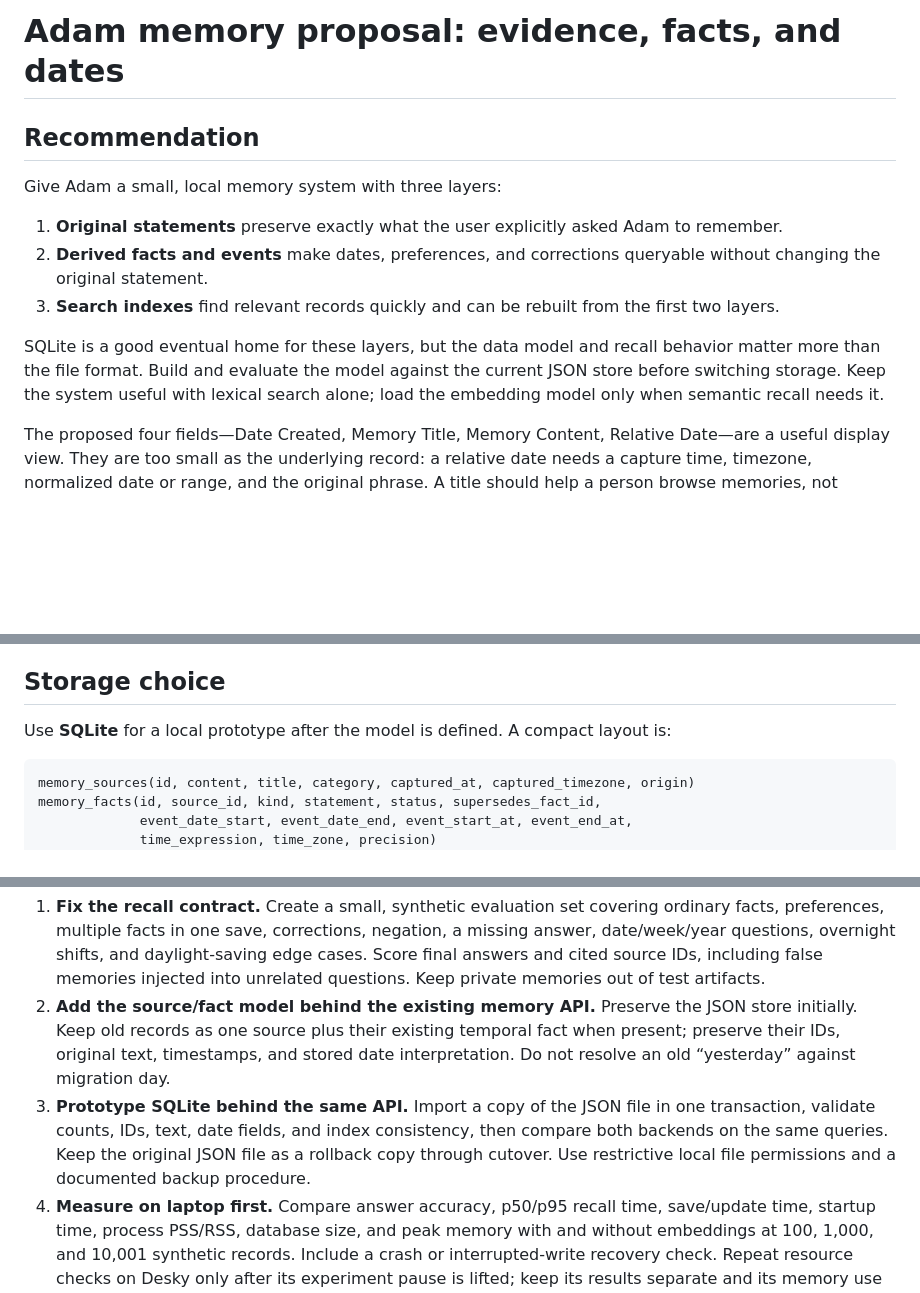
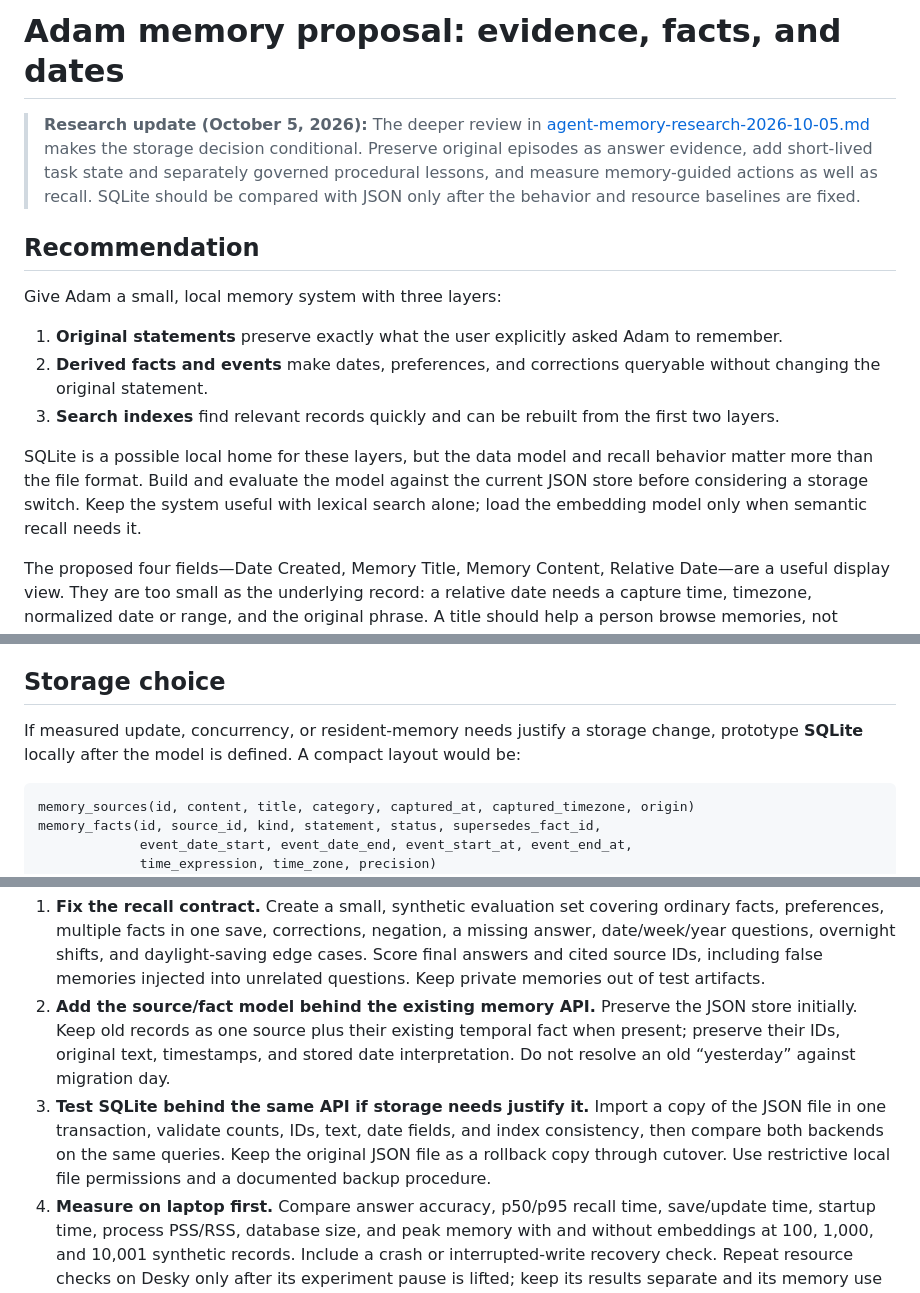
Before and after one commit to allenz2423/voice-assistant, a Markdown page: docs/memory-architecture-proposal.md, 3 parts joined by grey strips. Drawn GitHub-style; blank space fills up the shorter version.

Commit message:
Research agent memory architectures and refine storage recommendation

````diff
--- a/docs/memory-architecture-proposal.md
+++ b/docs/memory-architecture-proposal.md
@@ -1,4 +1,6 @@
 # Adam memory proposal: evidence, facts, and dates
+
+> **Research update (October 5, 2026):** The deeper review in [agent-memory-research-2026-10-05.md](agent-memory-research-2026-10-05.md) makes the storage decision conditional. Preserve original episodes as answer evidence, add short-lived task state and separately governed procedural lessons, and measure memory-guided actions as well as recall. SQLite should be compared with JSON only after the behavior and resource baselines are fixed.
 
 ## Recommendation
 
@@ -8,7 +10,7 @@ Give Adam a small, local memory system with three layers:
 2. **Derived facts and events** make dates, preferences, and corrections queryable without changing the original statement.
 3. **Search indexes** find relevant records quickly and can be rebuilt from the first two layers.
 
-SQLite is a good eventual home for these layers, but the data model and recall behavior matter more than the file format. Build and evaluate the model against the current JSON store before switching storage. Keep the system useful with lexical search alone; load the embedding model only when semantic recall needs it.
+SQLite is a possible local home for these layers, but the data model and recall behavior matter more than the file format. Build and evaluate the model against the current JSON store before considering a storage switch. Keep the system useful with lexical search alone; load the embedding model only when semantic recall needs it.
 
 The proposed four fields—Date Created, Memory Title, Memory Content, Relative Date—are a useful display view. They are too small as the underlying record: a relative date needs a capture time, timezone, normalized date or range, and the original phrase. A title should help a person browse memories, not become the evidence Adam relies on when answering.
 
@@ -67,7 +69,7 @@ This keeps the current fast date filtering and optional semantic recall, while a
 
 ## Storage choice
 
-Use **SQLite** for a local prototype after the model is defined. A compact layout is:
+If measured update, concurrency, or resident-memory needs justify a storage change, prototype **SQLite** locally after the model is defined. A compact layout would be:
 
 ```text
 memory_sources(id, content, title, category, captured_at, captured_timezone, origin)
@@ -86,7 +88,7 @@ The main expected benefits are incremental transactions, consistent correction/d
 
 1. **Fix the recall contract.** Create a small, synthetic evaluation set covering ordinary facts, preferences, multiple facts in one save, corrections, negation, a missing answer, date/week/year questions, overnight shifts, and daylight-saving edge cases. Score final answers and cited source IDs, including false memories injected into unrelated questions. Keep private memories out of test artifacts.
 2. **Add the source/fact model behind the existing memory API.** Preserve the JSON store initially. Keep old records as one source plus their existing temporal fact when present; preserve their IDs, original text, timestamps, and stored date interpretation. Do not resolve an old “yesterday” against migration day.
-3. **Prototype SQLite behind the same API.** Import a copy of the JSON file in one transaction, validate counts, IDs, text, date fields, and index consistency, then compare both backends on the same queries. Keep the original JSON file as a rollback copy through cutover. Use restrictive local file permissions and a documented backup procedure.
+3. **Test SQLite behind the same API if storage needs justify it.** Import a copy of the JSON file in one transaction, validate counts, IDs, text, date fields, and index consistency, then compare both backends on the same queries. Keep the original JSON file as a rollback copy through cutover. Use restrictive local file permissions and a documented backup procedure.
 4. **Measure on laptop first.** Compare answer accuracy, p50/p95 recall time, save/update time, startup time, process PSS/RSS, database size, and peak memory with and without embeddings at 100, 1,000, and 10,001 synthetic records. Include a crash or interrupted-write recovery check. Repeat resource checks on Desky only after its experiment pause is lifted; keep its results separate and its memory use low as well.
 5. **Switch only after equivalence and a clear gain.** Require no lost memories, no date/correction regressions, and no increase in irrelevant memory injection. Keep the storage switch reversible until live recall through Adam succeeds. Update the plan and progress report, and commit each verified large checkpoint.
 
````
Also changed, not shown: docs/agent-memory-research-2026-10-05.md (added, +120 -0 lines).
